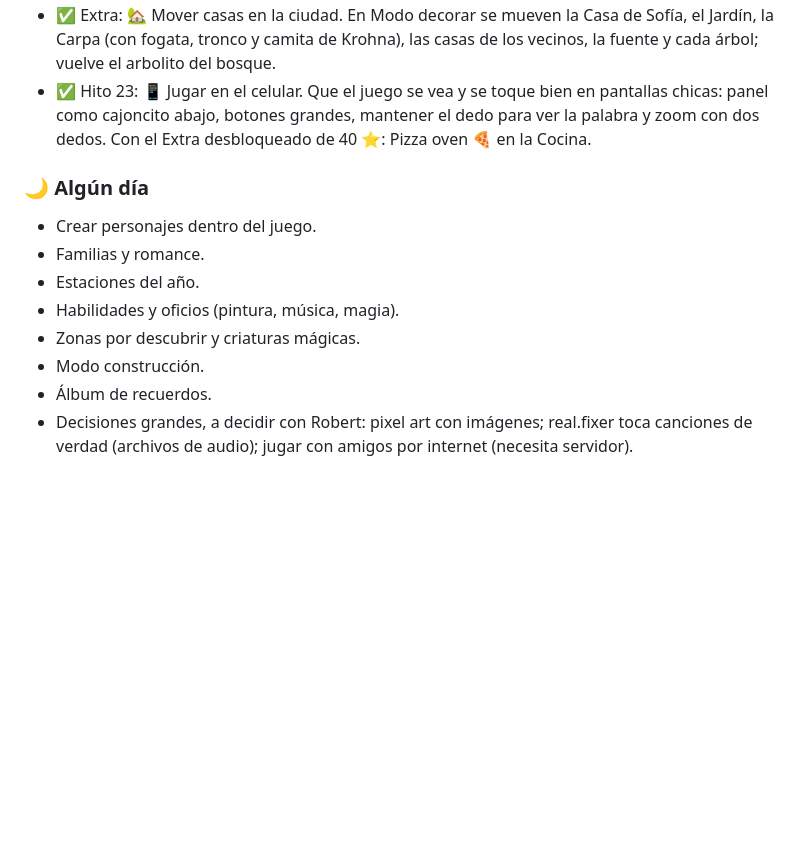
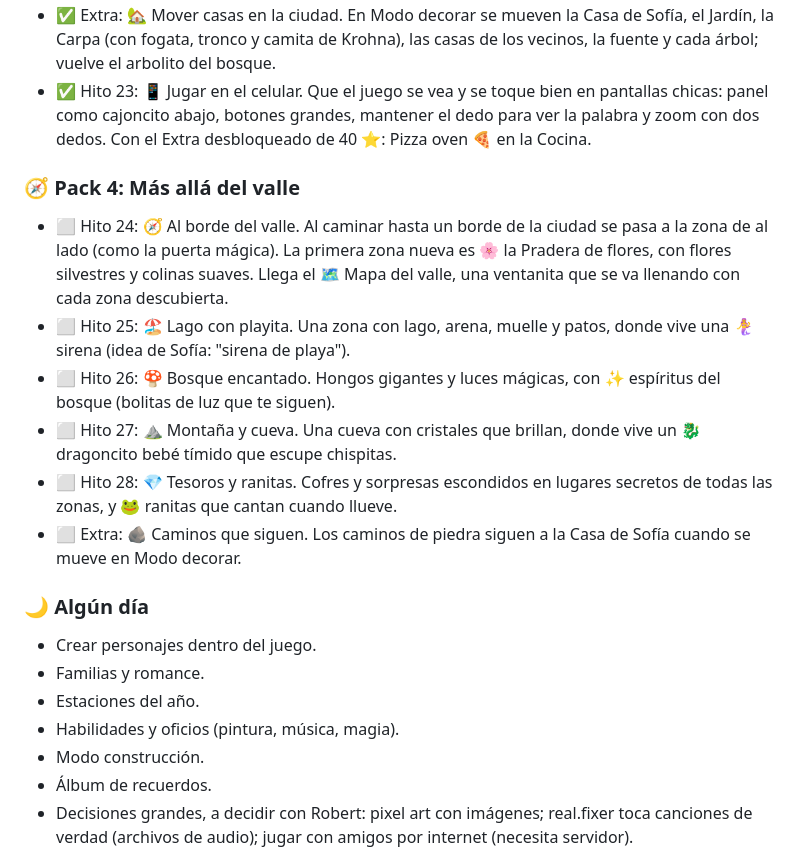
Before and after one commit to sochi74/el-rincon-de-sofia, a Markdown page: ROADMAP.md, the part around the change. GitHub-like rendering; blank space fills up the shorter version.

```diff
--- a/ROADMAP.md
+++ b/ROADMAP.md
@@ -48,12 +48,19 @@ Visión: un mundo de fantasía mágico y relajante, visto desde arriba, para con
 - ✅ Extra: 🏡 Mover casas en la ciudad. En Modo decorar se mueven la Casa de Sofía, el Jardín, la Carpa (con fogata, tronco y camita de Krohna), las casas de los vecinos, la fuente y cada árbol; vuelve el arbolito del bosque.
 - ✅ Hito 23: 📱 Jugar en el celular. Que el juego se vea y se toque bien en pantallas chicas: panel como cajoncito abajo, botones grandes, mantener el dedo para ver la palabra y zoom con dos dedos. Con el Extra desbloqueado de 40 ⭐: Pizza oven 🍕 en la Cocina.
 
+### 🧭 Pack 4: Más allá del valle
+- ⬜ Hito 24: 🧭 Al borde del valle. Al caminar hasta un borde de la ciudad se pasa a la zona de al lado (como la puerta mágica). La primera zona nueva es 🌸 la Pradera de flores, con flores silvestres y colinas suaves. Llega el 🗺️ Mapa del valle, una ventanita que se va llenando con cada zona descubierta.
+- ⬜ Hito 25: 🏖️ Lago con playita. Una zona con lago, arena, muelle y patos, donde vive una 🧜‍♀️ sirena (idea de Sofía: "sirena de playa").
+- ⬜ Hito 26: 🍄 Bosque encantado. Hongos gigantes y luces mágicas, con ✨ espíritus del bosque (bolitas de luz que te siguen).
+- ⬜ Hito 27: ⛰️ Montaña y cueva. Una cueva con cristales que brillan, donde vive un 🐉 dragoncito bebé tímido que escupe chispitas.
+- ⬜ Hito 28: 💎 Tesoros y ranitas. Cofres y sorpresas escondidos en lugares secretos de todas las zonas, y 🐸 ranitas que cantan cuando llueve.
+- ⬜ Extra: 🪨 Caminos que siguen. Los caminos de piedra siguen a la Casa de Sofía cuando se mueve en Modo decorar.
+
 ### 🌙 Algún día
 - Crear personajes dentro del juego.
 - Familias y romance.
 - Estaciones del año.
 - Habilidades y oficios (pintura, música, magia).
-- Zonas por descubrir y criaturas mágicas.
 - Modo construcción.
 - Álbum de recuerdos.
 - Decisiones grandes, a decidir con Robert: pixel art con imágenes; real.fixer toca canciones de verdad (archivos de audio); jugar con amigos por internet (necesita servidor).
```
Also changed, not shown: CHANGELOG.md (+6 -0 lines), README.md (+13 -5 lines).
